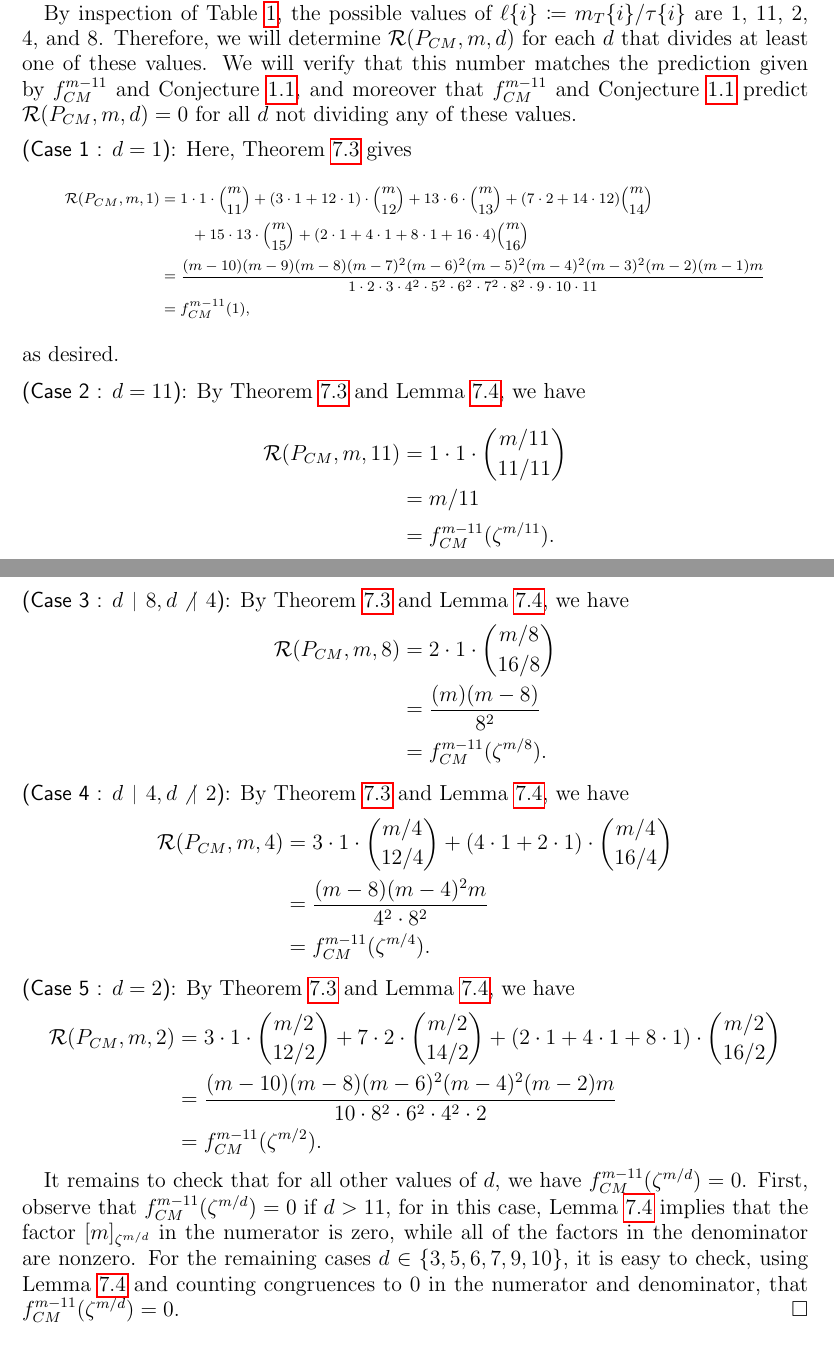
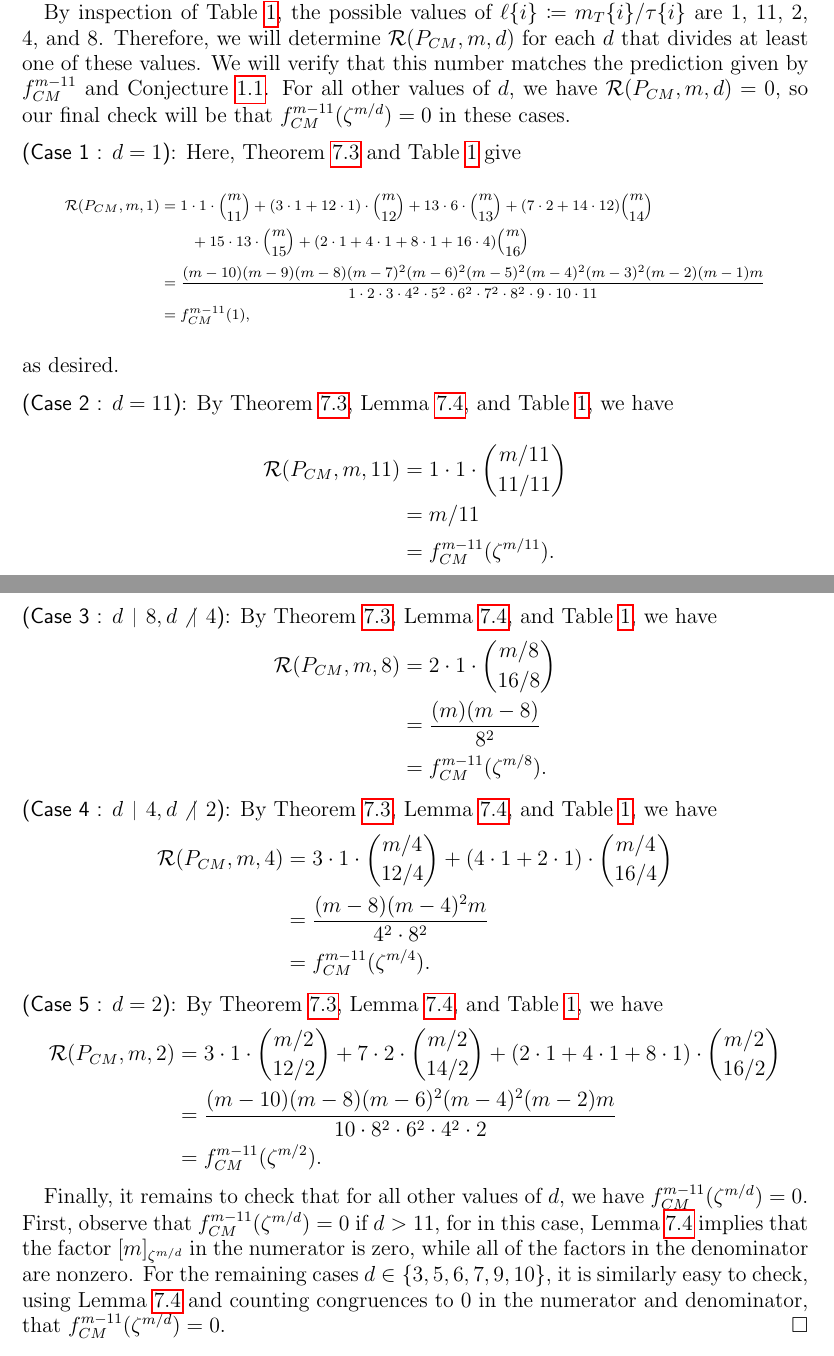
Before and after one commit to dogestoyevsky/ExceptionalPlanePartitions, a LaTeX paper (exceptionals4.tex): two parts of pages 22 and 23 of 25, joined at a grey line, cut so that both start at the same text. Compiled offline with pdfLaTeX.

Commit message:
cleanup proof of 1.2

```diff
--- a/exceptionals4.tex
+++ b/exceptionals4.tex
@@ -940,16 +940,15 @@ Now, let $\zeta$ be a primitive $(3m)$th root of unity. By the above, Conjecture
 
 \begin{proof}[Proof of Theorem~\ref{thm:exceptionals}]
 Theorem~\ref{thm:F_bad} proves the $P_F$ cases. Hence, it remains to consider $P = P_{CM}$.
-
 Fix $k$ and let $m \coloneqq k +11   = k + \rank(P_{CM})$.
 
-By inspection of Table~\ref{tab:E6}, the possible values of $\ell\{i\} \coloneqq m_T\{i\}/\tau\{i\}$ are $1$, $11$, $2$, $4$, and $8$. Therefore, we will determine $\mathcal{R}(P_{CM},m,d)$ for each $d$ that divides at least one of these values. We will verify that this number matches the prediction given by $f^{m-11}_{CM}$ and Conjecture~\ref{conj:rush.shi}, and moreover that $f^{m-11}_{CM}$ and Conjecture~\ref{conj:rush.shi}  predict $\mathcal{R}(P_{CM},m,d) = 0$ for all $d$ not dividing any of these values.
+By inspection of Table~\ref{tab:E6}, the possible values of $\ell\{i\} \coloneqq m_T\{i\}/\tau\{i\}$ are $1$, $11$, $2$, $4$, and $8$. Therefore, we will determine $\mathcal{R}(P_{CM},m,d)$ for each $d$ that divides at least one of these values. We will verify that this number matches the prediction given by $f^{m-11}_{CM}$ and Conjecture~\ref{conj:rush.shi}. For all other values of $d$, we have $\mathcal{R}(P_{CM},m,d) = 0$, so our final check will be that  $f^{m-11}_{CM}(\zeta^{m/d}) = 0$ in these cases.
 
 \smallskip
 
 \noindent
 {\sf (Case 1 : $d = 1$)}:
-Here, Theorem~\ref{thm:mainresult} gives
+Here, Theorem~\ref{thm:mainresult} and Table~\ref{tab:E6} give
 \tiny
 \begin{align*}
 \mathcal{R}(P_{CM},m,1) &= 1 \cdot 1 \cdot \binom{m}{11} + (3 \cdot 1  + 12 \cdot 1)  \cdot \binom{m}{12} + 13 \cdot 6 \cdot \binom{m}{13} + (7\cdot 2 + 14 \cdot 12) \binom{m}{14}  \\ &\ \ \ \ \ \ + 15 \cdot 13 \cdot \binom{m}{15} + (2 \cdot 1 + 4 \cdot 1 + 8 \cdot 1 + 16 \cdot 4) \binom{m}{16} \\
@@ -962,7 +961,7 @@ as desired.
 \smallskip
 \noindent
 {\sf (Case 2 : $d = 11$)}:
-By Theorem~\ref{thm:mainresult} and Lemma~\ref{lem:evalq}, we have
+By Theorem~\ref{thm:mainresult}, Lemma~\ref{lem:evalq}, and Table~\ref{tab:E6}, we have
 \begin{align*}
 \mathcal{R}(P_{CM},m,11) &= 1 \cdot 1 \cdot \binom{m/11}{11/11} \\
 &= m/11 \\
@@ -972,7 +971,7 @@ By Theorem~\ref{thm:mainresult} and Lemma~\ref{lem:evalq}, we have
 \smallskip
 \noindent
 {\sf (Case 3 : $d \divides 8, d \not \divides 4$)}:
-By Theorem~\ref{thm:mainresult} and Lemma~\ref{lem:evalq}, we have
+By Theorem~\ref{thm:mainresult}, Lemma~\ref{lem:evalq}, and Table~\ref{tab:E6}, we have
 \begin{align*}
 \mathcal{R}(P_{CM},m,8) &= 2 \cdot 1 \cdot \binom{m/8}{16/8} \\
 &= \frac{(m)(m-8)}{8^2} \\
@@ -982,7 +981,7 @@ By Theorem~\ref{thm:mainresult} and Lemma~\ref{lem:evalq}, we have
 \smallskip
 \noindent
 {\sf (Case 4 : $d \divides 4, d \not \divides 2$)}:
-By Theorem~\ref{thm:mainresult} and Lemma~\ref{lem:evalq}, we have
+By Theorem~\ref{thm:mainresult}, Lemma~\ref{lem:evalq}, and Table~\ref{tab:E6}, we have
 \begin{align*}
 \mathcal{R}(P_{CM},m,4) &= 3 \cdot 1 \cdot \binom{m/4}{12/4} + (4 \cdot 1 + 2 \cdot 1) \cdot \binom{m/4}{16/4}  \\
 &= \frac{(m-8)(m-4)^2m}{4^2 \cdot 8^2} \\
@@ -992,15 +991,15 @@ By Theorem~\ref{thm:mainresult} and Lemma~\ref{lem:evalq}, we have
 \smallskip
 \noindent
 {\sf (Case 5 : $d = 2$)}:
-By Theorem~\ref{thm:mainresult} and Lemma~\ref{lem:evalq}, we have
+By Theorem~\ref{thm:mainresult}, Lemma~\ref{lem:evalq}, and Table~\ref{tab:E6}, we have
 \begin{align*}
 \mathcal{R}(P_{CM},m,2) &= 3 \cdot 1 \cdot \binom{m/2}{12/2} + 7 \cdot 2 \cdot \binom{m/2}{14/2} + (2 \cdot 1 + 4 \cdot 1 + 8 \cdot 1) \cdot \binom{m/2}{16/2} \\
 &= \frac{(m-10)(m-8)(m-6)^2(m-4)^2(m-2)m}{10 \cdot 8^2 \cdot 6^2 \cdot  4^2 \cdot 2}\\
 &= f_{CM}^{m-11}(\zeta^{m/2}).
 \end{align*}
 
-It remains to check that for all other values of $d$, we have $f^{m-11}_{CM}(\zeta^{m/d}) = 0$.  First, observe that $f^{m-11}_{CM}(\zeta^{m/d}) = 0$ if $d > 11$, for in this case, Lemma~\ref{lem:evalq} implies that the factor $[m]_{\zeta^{m/d}}$ in the numerator is zero, while all of the factors in the denominator are nonzero.
-For the remaining cases $d \in \{3,5,6,7,9,10 \}$, it is easy to check, using Lemma~\ref{lem:evalq} and counting congruences to $0$ in the numerator and denominator, that $f^{m-11}_{CM}(\zeta^{m/d}) = 0$.
+Finally, it remains to check that for all other values of $d$, we have $f^{m-11}_{CM}(\zeta^{m/d}) = 0$.  First, observe that $f^{m-11}_{CM}(\zeta^{m/d}) = 0$ if $d > 11$, for in this case, Lemma~\ref{lem:evalq} implies that the factor $[m]_{\zeta^{m/d}}$ in the numerator is zero, while all of the factors in the denominator are nonzero.
+For the remaining cases $d \in \{3,5,6,7,9,10 \}$, it is similarly easy to check, using Lemma~\ref{lem:evalq} and counting congruences to $0$ in the numerator and denominator, that $f^{m-11}_{CM}(\zeta^{m/d}) = 0$.
 \end{proof}
 
 \section*{Acknowledgements}
```
Also changed, not shown: exceptionals4.pdf, 2 other files.
